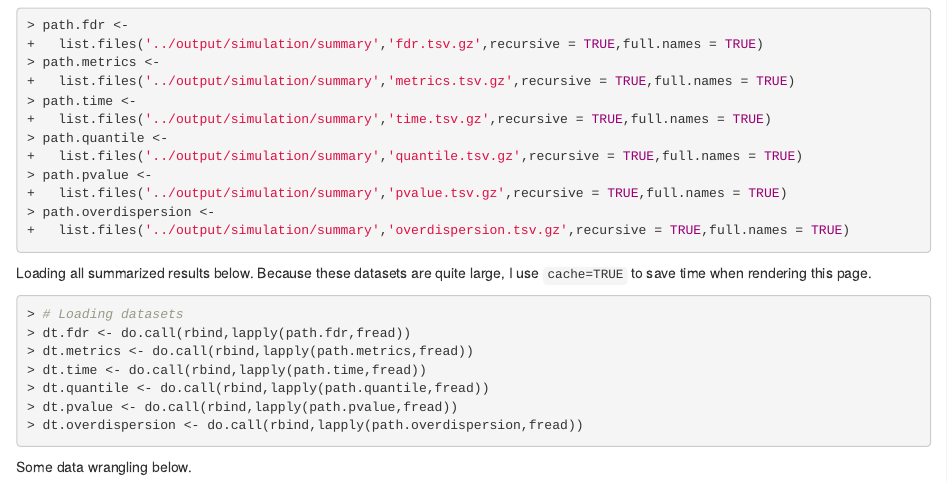
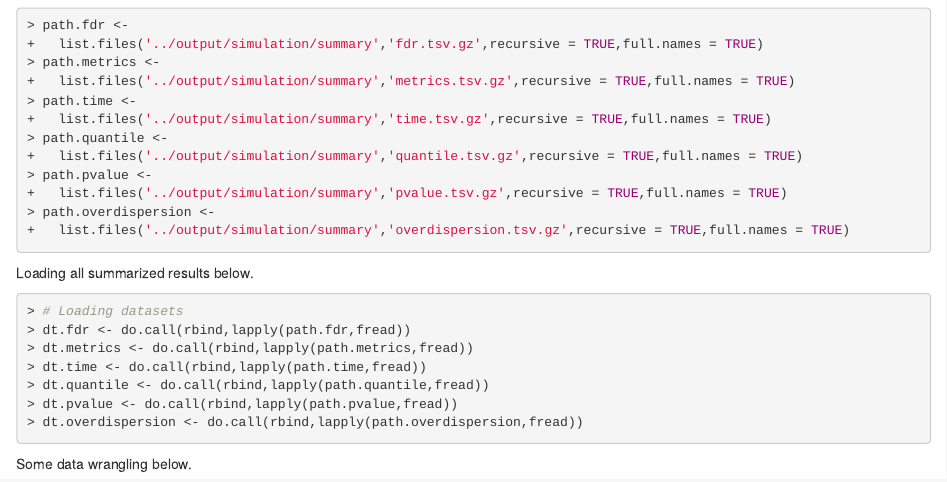
Before and after one commit to plbaldoni/TranscriptDE-code, an R Markdown document (analysis/simulation-complete.Rmd): the page in a window 1100 px wide, from 18110 px down. Rendered offline with R 4.5, knitr and Pandoc, with nearby package versions; drawn as R Markdown's standard HTML page in place of the format the file asks for; some code elsewhere in the file could not run offline.

Commit message:
Removing cache

````diff
--- a/analysis/simulation-complete.Rmd
+++ b/analysis/simulation-complete.Rmd
@@ -506,9 +506,9 @@ path.overdispersion <-
   list.files('../output/simulation/summary','overdispersion.tsv.gz',recursive = TRUE,full.names = TRUE)
 ```
 
-Loading all summarized results below. Because these datasets are quite large, I use `cache=TRUE` to save time when rendering this page.
+Loading all summarized results below.
 
-```{r simulation-complete_data_load,cache=TRUE}
+```{r simulation-complete_data_load}
 # Loading datasets
 dt.fdr <- do.call(rbind,lapply(path.fdr,fread))
 dt.metrics <- do.call(rbind,lapply(path.metrics,fread))
````
Also changed, not shown: analysis/simulation-paper.Rmd (+2 -2 lines).
